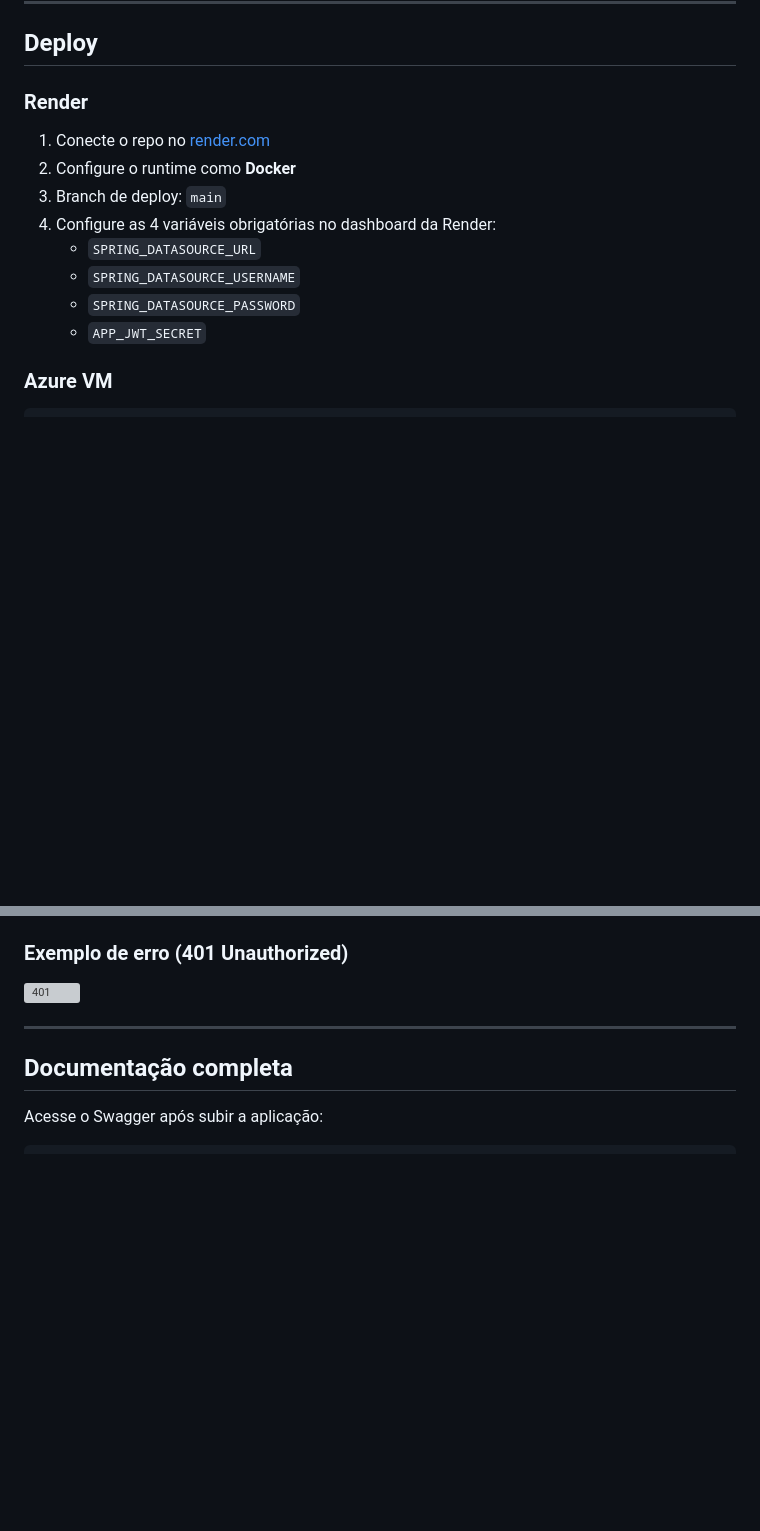
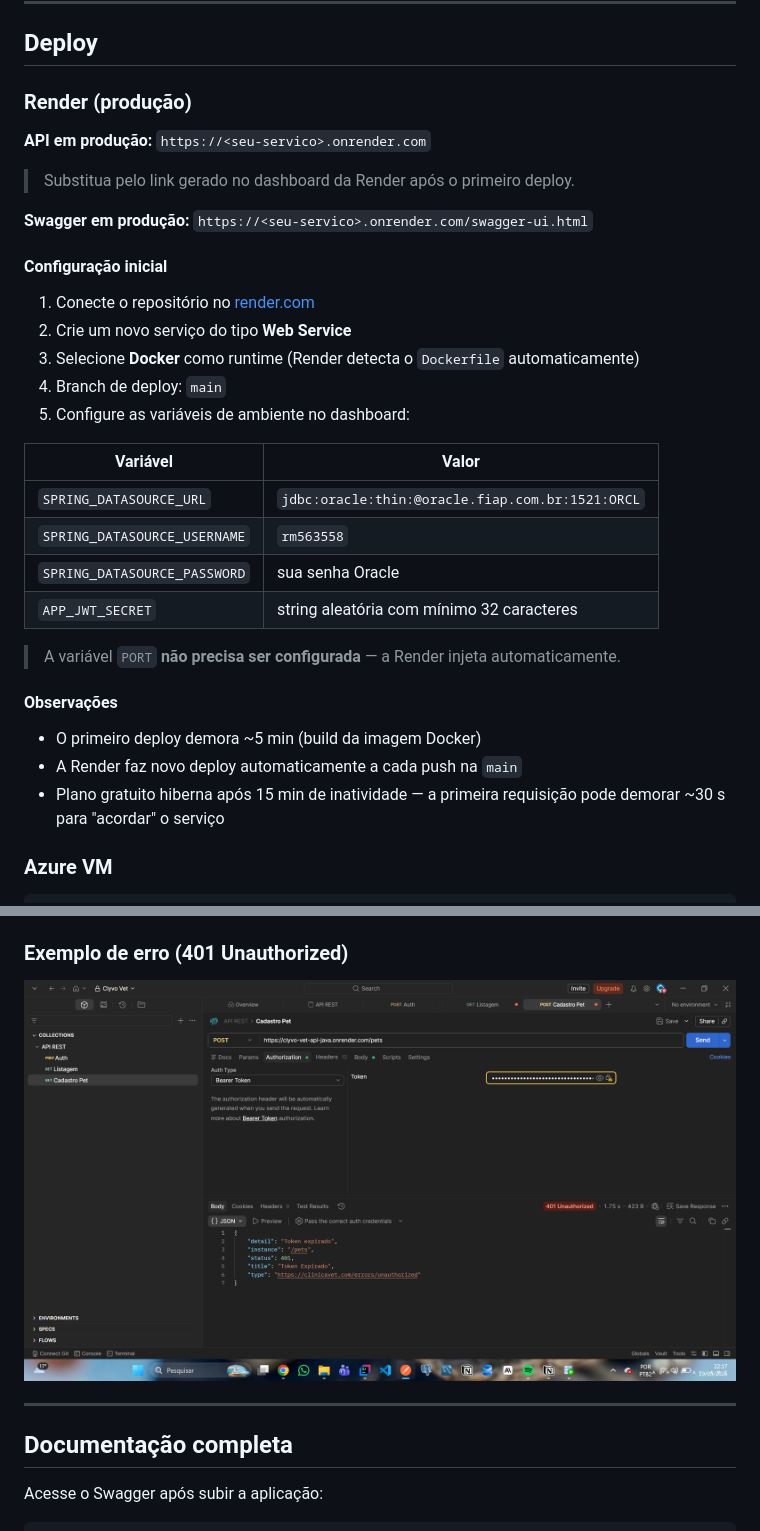
Before and after one commit to olavoneves/clyvo-vet_api-java, a Markdown page: README.md, 2 parts joined by grey strips. GitHub-like rendering; pictures changed too: docs/images/401.png (added); blank space fills up the shorter version; grey boxes are pictures that could not be loaded.

Commit message:
docs: adiciona screenshots e melhora secao de deploy na Render
- Adiciona 4 imagens obrigatorias em docs/images/ (swagger-ui, login, listagem, 401)
- Corrige referencias das imagens no README para os nomes reais dos arquivos
- Expande secao Render: link de producao com placeholder, tabela de variaveis,
  instrucoes de configuracao e observacoes sobre cold start do plano gratuito

Co-Authored-By: Claude Sonnet 4.6 <noreply@anthropic.com>

```diff
--- a/README.md
+++ b/README.md
@@ -306,16 +306,35 @@ GET /pets/1/condicoes
 
 ## Deploy
 
-### Render
+### Render (produção)
 
-1. Conecte o repo no [render.com](https://render.com)
-2. Configure o runtime como **Docker**
-3. Branch de deploy: `main`
-4. Configure as 4 variáveis obrigatórias no dashboard da Render:
-   - `SPRING_DATASOURCE_URL`
-   - `SPRING_DATASOURCE_USERNAME`
-   - `SPRING_DATASOURCE_PASSWORD`
-   - `APP_JWT_SECRET`
+**API em produção:** `https://<seu-servico>.onrender.com`
+> Substitua pelo link gerado no dashboard da Render após o primeiro deploy.
+
+**Swagger em produção:** `https://<seu-servico>.onrender.com/swagger-ui.html`
+
+#### Configuração inicial
+
+1. Conecte o repositório no [render.com](https://render.com)
+2. Crie um novo serviço do tipo **Web Service**
+3. Selecione **Docker** como runtime (Render detecta o `Dockerfile` automaticamente)
+4. Branch de deploy: `main`
+5. Configure as variáveis de ambiente no dashboard:
+
+| Variável | Valor |
+|---|---|
+| `SPRING_DATASOURCE_URL` | `jdbc:oracle:thin:@oracle.fiap.com.br:1521:ORCL` |
+| `SPRING_DATASOURCE_USERNAME` | `rm563558` |
+| `SPRING_DATASOURCE_PASSWORD` | sua senha Oracle |
+| `APP_JWT_SECRET` | string aleatória com mínimo 32 caracteres |
+
+> A variável `PORT` **não precisa ser configurada** — a Render injeta automaticamente.
+
+#### Observações
+
+- O primeiro deploy demora ~5 min (build da imagem Docker)
+- A Render faz novo deploy automaticamente a cada push na `main`
+- Plano gratuito hiberna após 15 min de inatividade — a primeira requisição pode demorar ~30 s para "acordar" o serviço
 
 ### Azure VM
 
@@ -357,7 +374,7 @@ develop   ← desenvolvimento
 
 ### Exemplo de erro (401 Unauthorized)
 
-![401](docs/images/erro-401.png)
+![401](docs/images/401.png)
 
 ---
 
```
Also changed, not shown: other parts of README.md (+2 -4 lines), docs/images/listagem.png (added), docs/images/login.png (added), docs/images/swagger-ui.png (added).
